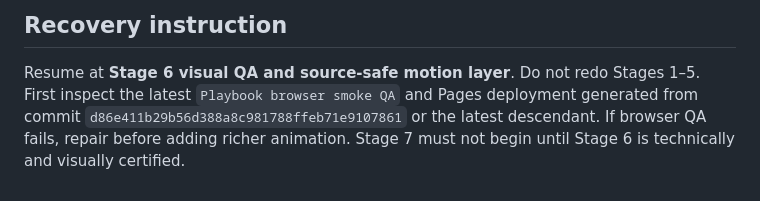
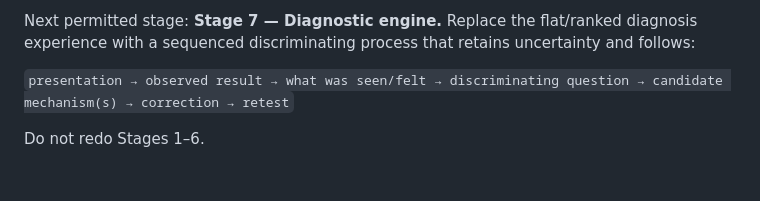
Before and after one commit to carlgregg-ai/shotsight-web, a Markdown page: docs/checkpoints/STAGE6_IN_PROGRESS.md, the part around one of its changes. Drawn GitHub-style.

```diff
--- a/docs/checkpoints/STAGE6_IN_PROGRESS.md
+++ b/docs/checkpoints/STAGE6_IN_PROGRESS.md
@@ -57,4 +57,6 @@ Structural novice-comprehension safeguards are implemented (visible target path,
 
-## Recovery instruction
+Next permitted stage: **Stage 7 — Diagnostic engine.** Replace the flat/ranked diagnosis experience with a sequenced discriminating process that retains uncertainty and follows:
 
-Resume at **Stage 6 visual QA and source-safe motion layer**. Do not redo Stages 1–5. First inspect the latest `Playbook browser smoke QA` and Pages deployment generated from commit `d86e411b29b56d388a8c981788ffeb71e9107861` or the latest descendant. If browser QA fails, repair before adding richer animation. Stage 7 must not begin until Stage 6 is technically and visually certified.
+`presentation → observed result → what was seen/felt → discriminating question → candidate mechanism(s) → correction → retest`
+
+Do not redo Stages 1–6.
```
Also changed, not shown: other parts of docs/checkpoints/STAGE6_IN_PROGRESS.md (+39 -39 lines).
